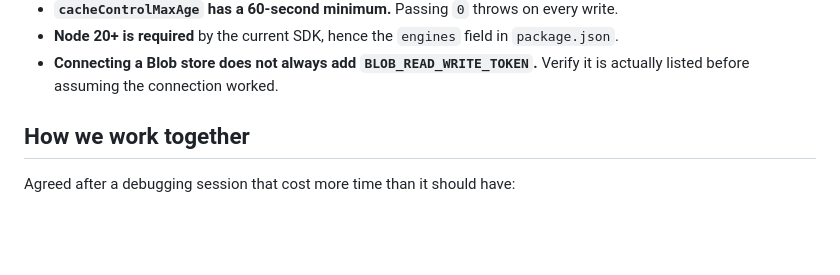
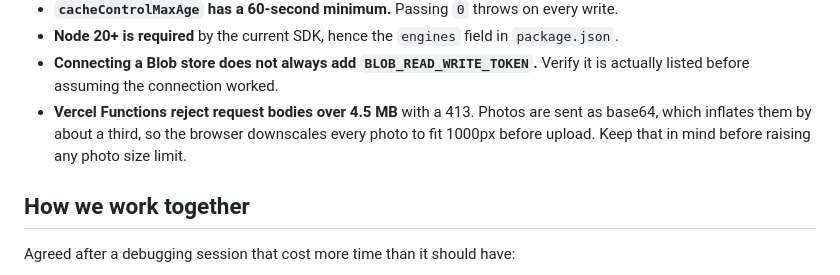
Before and after one commit to kunwarx08/class-website, a Markdown page: CLAUDE.md, the part around the change. GitHub-like rendering; blank space fills up the shorter version.

Commit message:
Note the 4.5 MB function payload limit in CLAUDE.md

```diff
--- a/CLAUDE.md
+++ b/CLAUDE.md
@@ -76,6 +76,10 @@ Recorded so we don't lose time to them twice:
   `package.json`.
 - **Connecting a Blob store does not always add `BLOB_READ_WRITE_TOKEN`.**
   Verify it is actually listed before assuming the connection worked.
+- **Vercel Functions reject request bodies over 4.5 MB** with a 413. Photos
+  are sent as base64, which inflates them by about a third, so the browser
+  downscales every photo to fit 1000px before upload. Keep that in mind
+  before raising any photo size limit.
 
 ## How we work together
 
```
